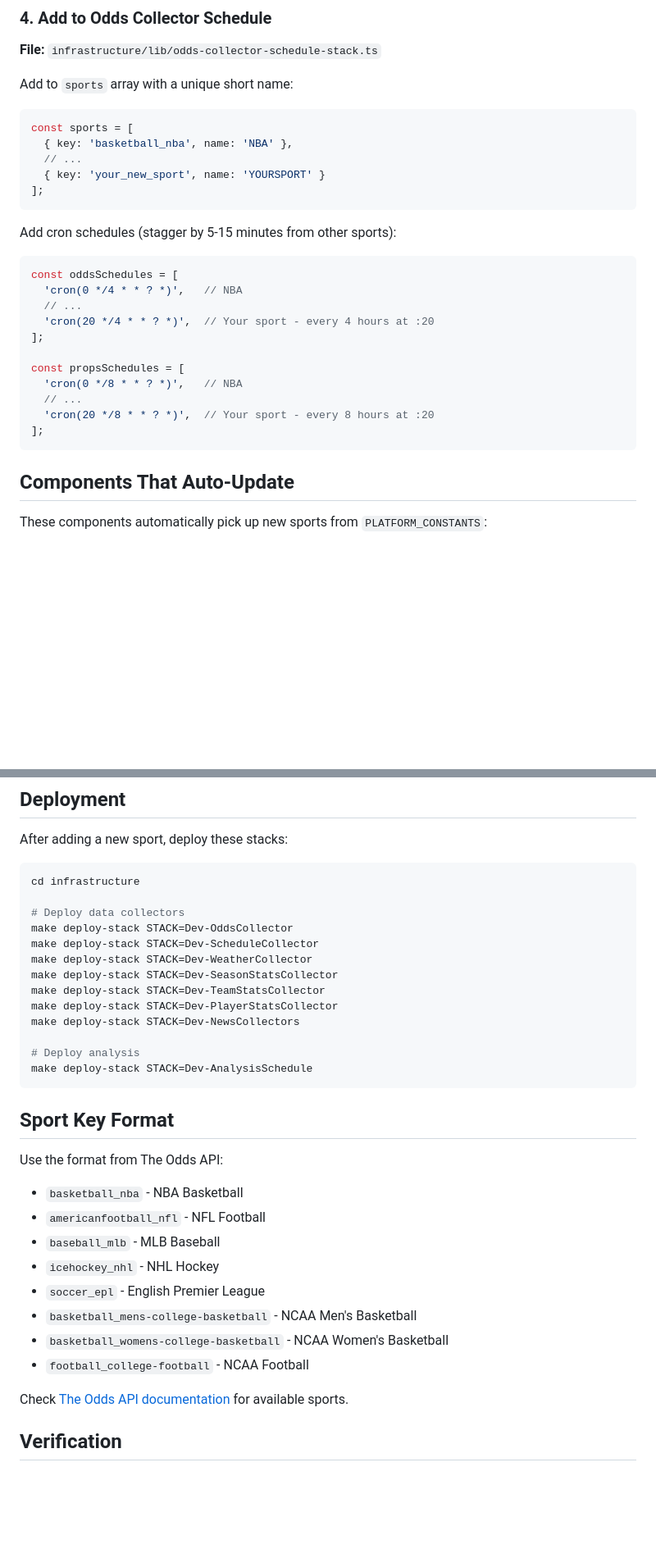
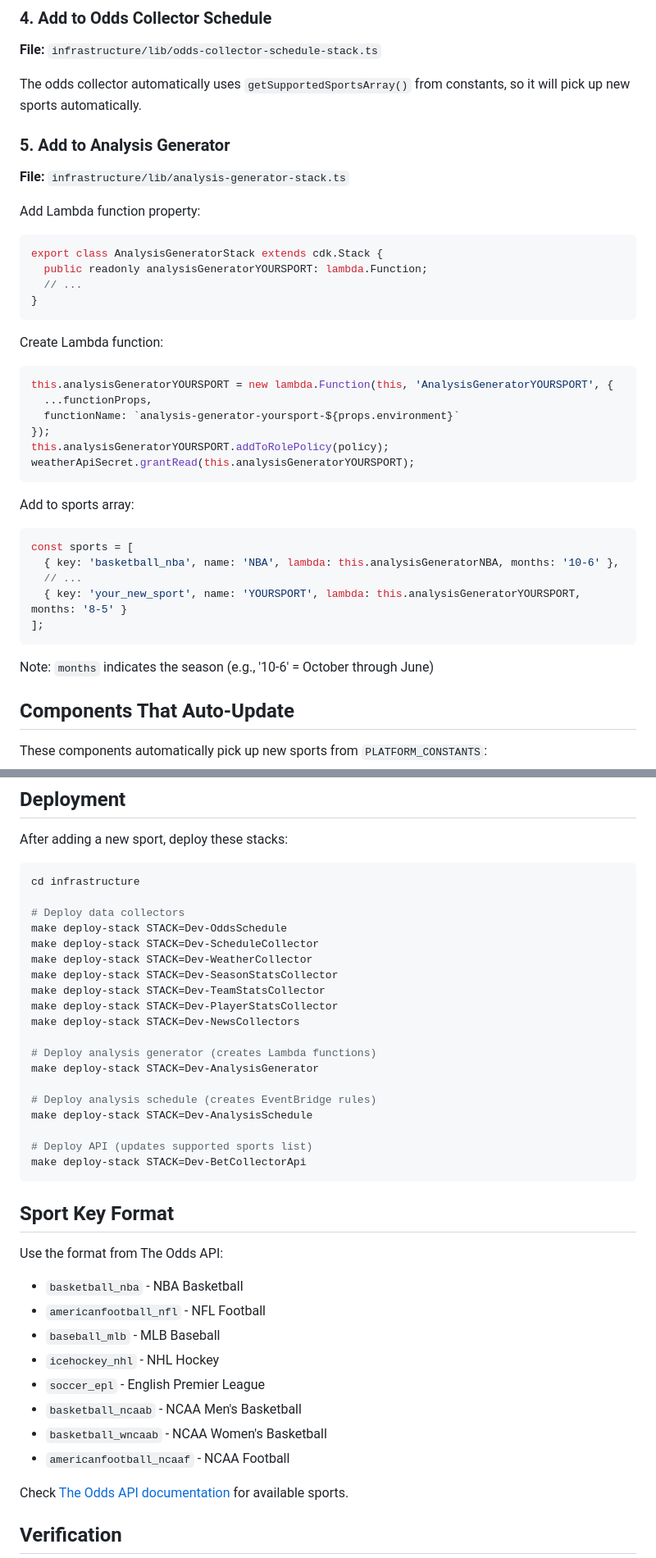
Before and after one commit to glogankaranovich/sports-betting-analytics, a Markdown page: .kiro/steering/adding-new-sports.md, 2 parts joined by grey strips. Shown at 82% size. Drawn GitHub-style; blank space fills up the shorter version.

Commit message:
Update adding-new-sports docs with analysis generator step
- Add step for creating analysis generator Lambda functions
- Update deployment steps to include AnalysisGenerator stack
- Fix NCAA sport keys to match current implementation
- Clarify that odds collector auto-updates from constants

````diff
--- a/.kiro/steering/adding-new-sports.md
+++ b/.kiro/steering/adding-new-sports.md
@@ -87,29 +87,40 @@ const sportNames: Record<string, string> = {
 
 **File:** `infrastructure/lib/odds-collector-schedule-stack.ts`
 
-Add to `sports` array with a unique short name:
+The odds collector automatically uses `getSupportedSportsArray()` from constants, so it will pick up new sports automatically.
+
+### 5. Add to Analysis Generator
+
+**File:** `infrastructure/lib/analysis-generator-stack.ts`
+
+Add Lambda function property:
+```typescript
+export class AnalysisGeneratorStack extends cdk.Stack {
+  public readonly analysisGeneratorYOURSPORT: lambda.Function;
+  // ...
+}
+```
+
+Create Lambda function:
+```typescript
+this.analysisGeneratorYOURSPORT = new lambda.Function(this, 'AnalysisGeneratorYOURSPORT', {
+  ...functionProps,
+  functionName: `analysis-generator-yoursport-${props.environment}`
+});
+this.analysisGeneratorYOURSPORT.addToRolePolicy(policy);
+weatherApiSecret.grantRead(this.analysisGeneratorYOURSPORT);
+```
+
+Add to sports array:
 ```typescript
 const sports = [
-  { key: 'basketball_nba', name: 'NBA' },
+  { key: 'basketball_nba', name: 'NBA', lambda: this.analysisGeneratorNBA, months: '10-6' },
   // ...
-  { key: 'your_new_sport', name: 'YOURSPORT' }
+  { key: 'your_new_sport', name: 'YOURSPORT', lambda: this.analysisGeneratorYOURSPORT, months: '8-5' }
 ];
 ```
 
-Add cron schedules (stagger by 5-15 minutes from other sports):
-```typescript
-const oddsSchedules = [
-  'cron(0 */4 * * ? *)',   // NBA
-  // ...
-  'cron(20 */4 * * ? *)',  // Your sport - every 4 hours at :20
-];
-
-const propsSchedules = [
-  'cron(0 */8 * * ? *)',   // NBA
-  // ...
-  'cron(20 */8 * * ? *)',  // Your sport - every 8 hours at :20
-];
-```
+Note: `months` indicates the season (e.g., '10-6' = October through June)
 
 ## Components That Auto-Update
 
@@ -131,7 +142,7 @@ After adding a new sport, deploy these stacks:
 cd infrastructure
 
 # Deploy data collectors
-make deploy-stack STACK=Dev-OddsCollector
+make deploy-stack STACK=Dev-OddsSchedule
 make deploy-stack STACK=Dev-ScheduleCollector
 make deploy-stack STACK=Dev-WeatherCollector
 make deploy-stack STACK=Dev-SeasonStatsCollector
@@ -139,8 +150,14 @@ make deploy-stack STACK=Dev-TeamStatsCollector
 make deploy-stack STACK=Dev-PlayerStatsCollector
 make deploy-stack STACK=Dev-NewsCollectors
 
-# Deploy analysis
+# Deploy analysis generator (creates Lambda functions)
+make deploy-stack STACK=Dev-AnalysisGenerator
+
+# Deploy analysis schedule (creates EventBridge rules)
 make deploy-stack STACK=Dev-AnalysisSchedule
+
+# Deploy API (updates supported sports list)
+make deploy-stack STACK=Dev-BetCollectorApi
 ```
 
 ## Sport Key Format
@@ -151,9 +168,9 @@ Use the format from The Odds API:
 - `baseball_mlb` - MLB Baseball
 - `icehockey_nhl` - NHL Hockey
 - `soccer_epl` - English Premier League
-- `basketball_mens-college-basketball` - NCAA Men's Basketball
-- `basketball_womens-college-basketball` - NCAA Women's Basketball
-- `football_college-football` - NCAA Football
+- `basketball_ncaab` - NCAA Men's Basketball
+- `basketball_wncaab` - NCAA Women's Basketball
+- `americanfootball_ncaaf` - NCAA Football
 
 Check [The Odds API documentation](https://the-odds-api.com/sports-odds-data/sports-apis.html) for available sports.
 
````
